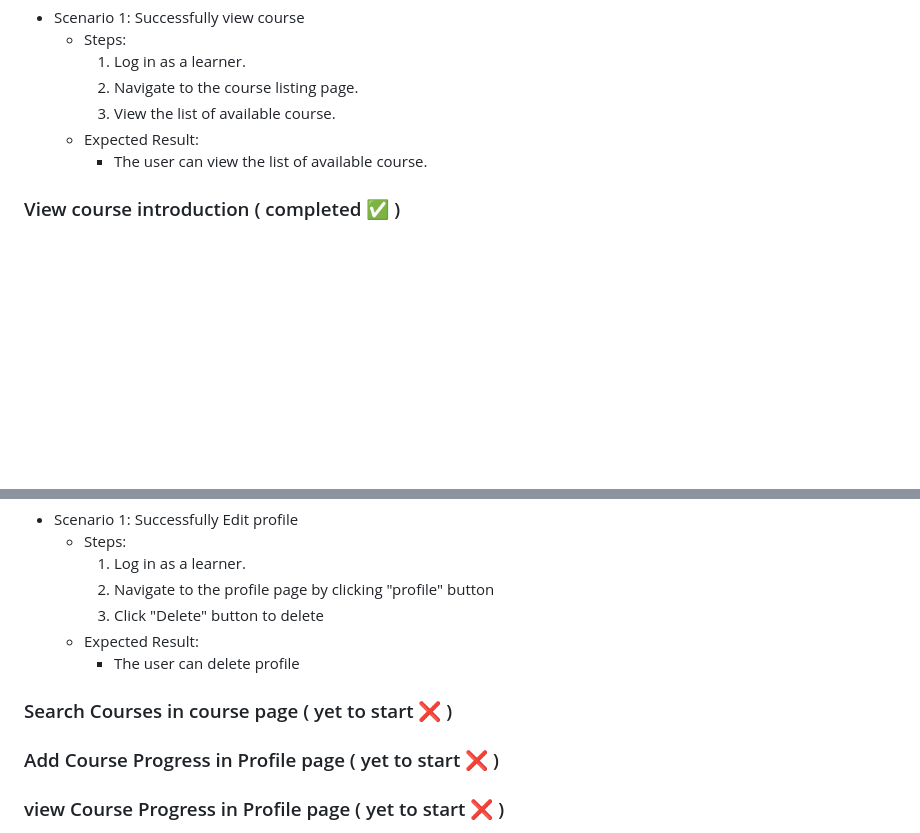
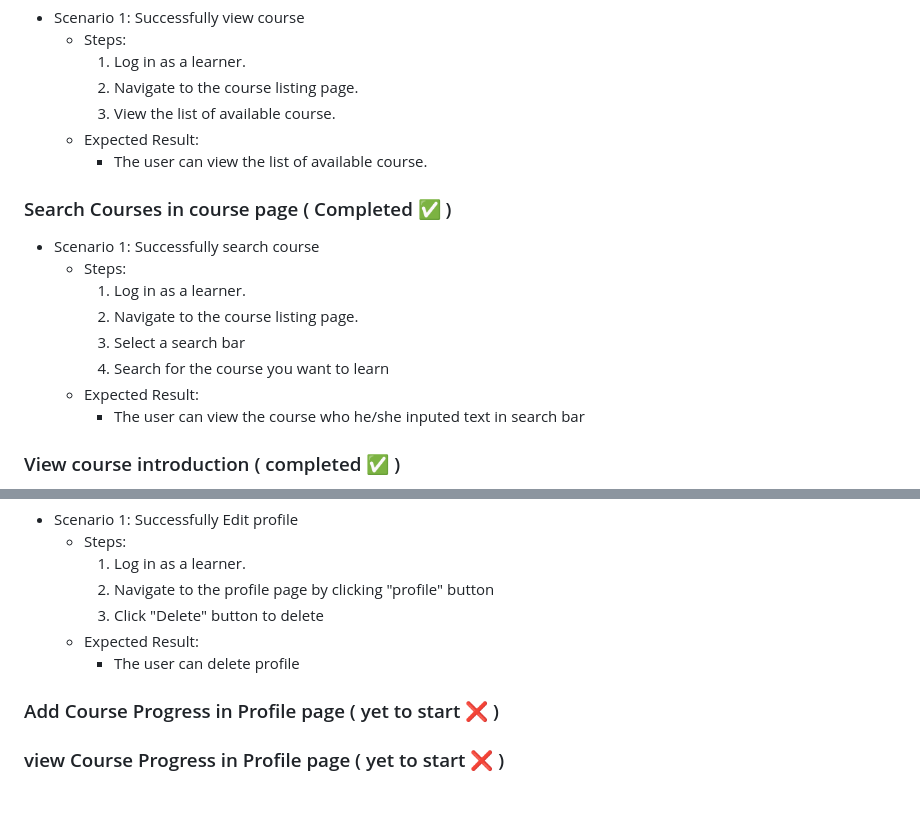
Before and after one commit to fssa-batch3/pranaw.murugesan__web_project_2, a Markdown page: README.md, 2 parts joined by grey strips. Drawn GitHub-style; blank space fills up the shorter version.

```diff
--- a/README.md
+++ b/README.md
@@ -44,6 +44,15 @@ Live Server: https://scryptify.netlify.app
         3. View the list of available course.
     - Expected Result:
         - The user can view the list of available course.
+### Search Courses in course page ( Completed :white_check_mark: )
+- Scenario 1: Successfully search course
+    - Steps:
+        1. Log in as a learner.
+        2. Navigate to the course listing page.
+        3. Select a search bar
+        4. Search for the course you want to learn
+    - Expected Result:
+        - The user can view the course who he/she inputed text in search bar
 ### View course introduction ( completed :white_check_mark: )
 - Scenario 1: Successfully view course details
     - Steps:
@@ -84,7 +93,6 @@ Live Server: https://scryptify.netlify.app
         3. Click "Delete" button to delete
     - Expected Result:
         - The user can delete profile
-### Search Courses in course page ( yet to start :x: )
 ### Add Course Progress in Profile page ( yet to start :x: )
 ### view Course Progress in Profile page ( yet to start :x: )
 ### Add Profile photo in Profile page ( yet to start :x: )
```
